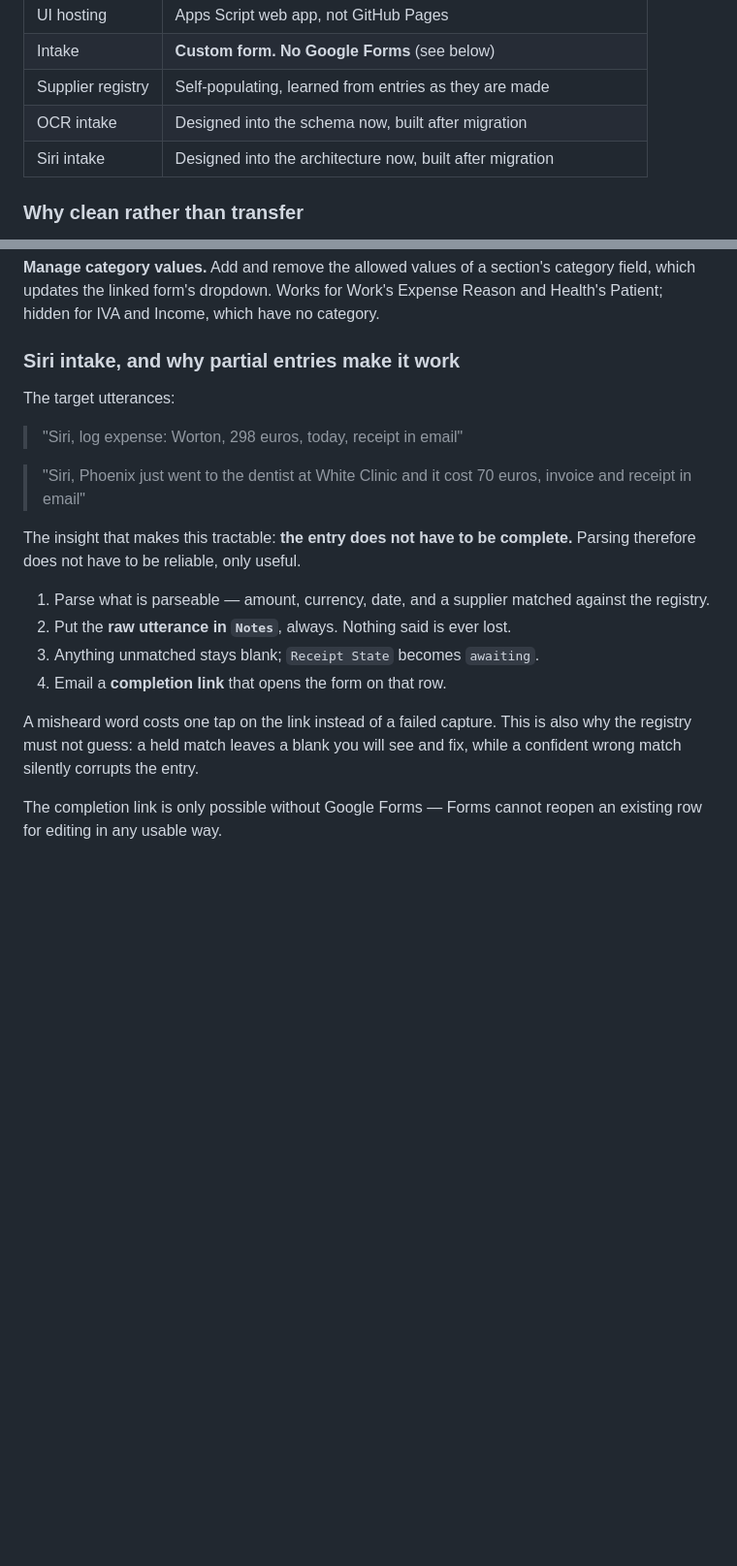
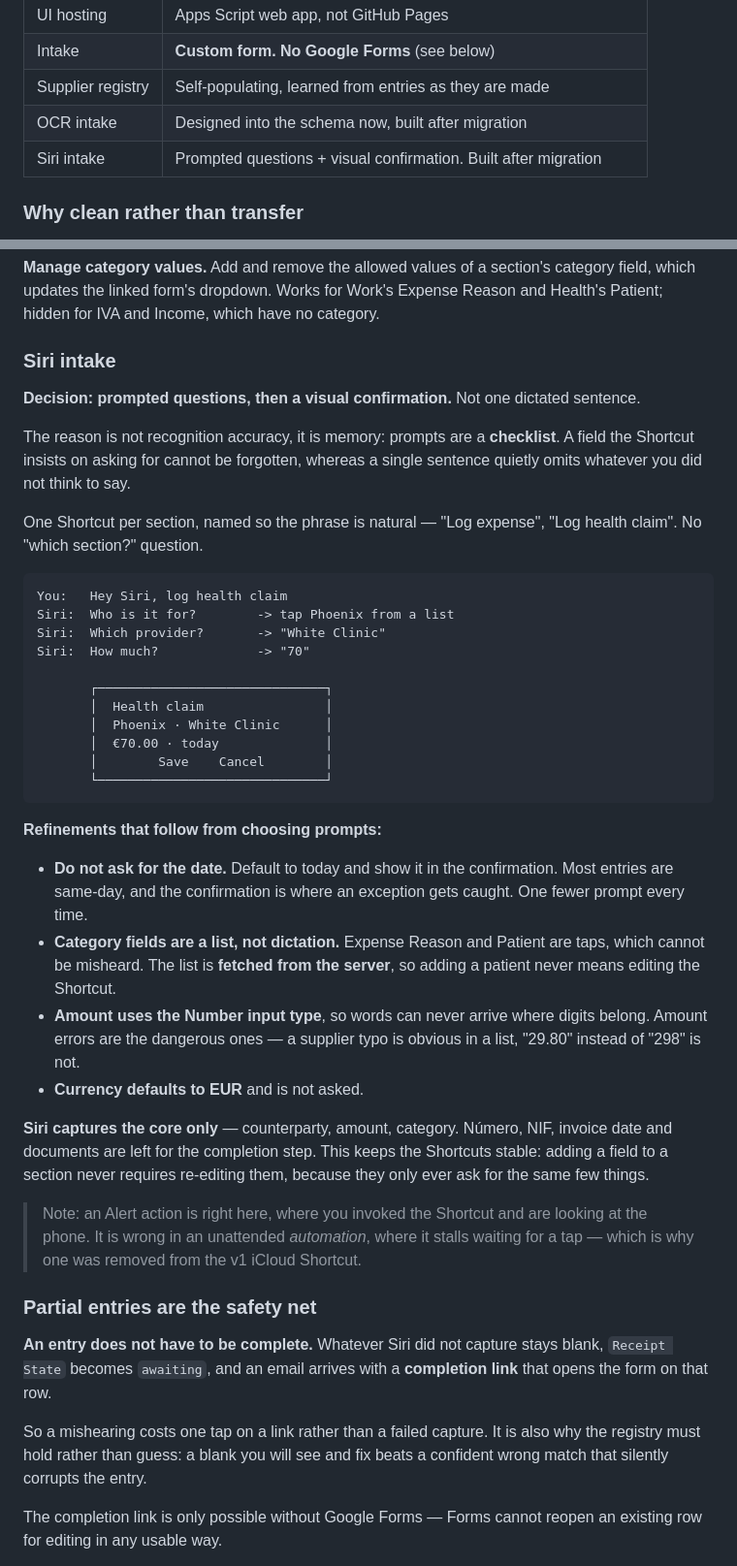
Before and after one commit to jackiepurplecat-max/form-launcher, a Markdown page: REBUILD-PLAN.md, 2 parts joined by grey strips. Shown at 97% size. Rendered like a GitHub page; blank space fills up the shorter version.

Commit message:
Siri: prompted questions with a visual confirmation
Chosen over one dictated sentence, and not for recognition accuracy:
prompts are a checklist. A field the Shortcut insists on asking for
cannot be forgotten, whereas a single sentence quietly omits whatever
you did not think to say.

Refinements that follow:
- Date is not asked. Defaults to today and appears in the confirmation,
  which is where the exception gets caught. One fewer prompt每 time.
- Category fields are a tap from a list rather than dictation, and the
  list is fetched from the server so adding a patient never means
  editing the Shortcut.
- Amount uses the Number input type. Amount errors are the dangerous
  ones: a supplier typo is obvious, 29.80 for 298 is not.
- Siri captures the core only. Número, NIF, invoice date and documents
  are left to the completion step, which keeps the Shortcuts stable when
  a section gains a field.

Co-Authored-By: Claude Opus 5 (1M context) <noreply@anthropic.com>

````diff
--- a/REBUILD-PLAN.md
+++ b/REBUILD-PLAN.md
@@ -17,7 +17,7 @@ Status: **planning**. Nothing here is built yet.
 | Intake | **Custom form. No Google Forms** (see below) |
 | Supplier registry | Self-populating, learned from entries as they are made |
 | OCR intake | Designed into the schema now, built after migration |
-| Siri intake | Designed into the architecture now, built after migration |
+| Siri intake | Prompted questions + visual confirmation. Built after migration |
 
 ### Why clean rather than transfer
 
@@ -461,27 +461,64 @@ category field, which updates the linked form's dropdown. Works for Work's
 Expense Reason and Health's Patient; hidden for IVA and Income, which have no
 category.
 
-### Siri intake, and why partial entries make it work
+### Siri intake
 
-The target utterances:
+**Decision: prompted questions, then a visual confirmation.** Not one dictated
+sentence.
 
-> "Siri, log expense: Worton, 298 euros, today, receipt in email"
+The reason is not recognition accuracy, it is memory: prompts are a **checklist**.
+A field the Shortcut insists on asking for cannot be forgotten, whereas a single
+sentence quietly omits whatever you did not think to say.
 
-> "Siri, Phoenix just went to the dentist at White Clinic and it cost 70 euros,
-> invoice and receipt in email"
+One Shortcut per section, named so the phrase is natural — "Log expense",
+"Log health claim". No "which section?" question.
 
-The insight that makes this tractable: **the entry does not have to be
-complete.** Parsing therefore does not have to be reliable, only useful.
+```
+You:   Hey Siri, log health claim
+Siri:  Who is it for?        -> tap Phoenix from a list
+Siri:  Which provider?       -> "White Clinic"
+Siri:  How much?             -> "70"
 
-1. Parse what is parseable — amount, currency, date, and a supplier matched
-   against the registry.
-2. Put the **raw utterance in `Notes`**, always. Nothing said is ever lost.
-3. Anything unmatched stays blank; `Receipt State` becomes `awaiting`.
-4. Email a **completion link** that opens the form on that row.
+       ┌──────────────────────────────┐
+       │  Health claim                │
+       │  Phoenix · White Clinic      │
+       │  €70.00 · today              │
+       │        Save    Cancel        │
+       └──────────────────────────────┘
+```
 
-A misheard word costs one tap on the link instead of a failed capture. This is
-also why the registry must not guess: a held match leaves a blank you will see
-and fix, while a confident wrong match silently corrupts the entry.
+**Refinements that follow from choosing prompts:**
+
+- **Do not ask for the date.** Default to today and show it in the confirmation.
+  Most entries are same-day, and the confirmation is where an exception gets
+  caught. One fewer prompt every time.
+- **Category fields are a list, not dictation.** Expense Reason and Patient are
+  taps, which cannot be misheard. The list is **fetched from the server**, so
+  adding a patient never means editing the Shortcut.
+- **Amount uses the Number input type**, so words can never arrive where digits
+  belong. Amount errors are the dangerous ones — a supplier typo is obvious in a
+  list, "29.80" instead of "298" is not.
+- **Currency defaults to EUR** and is not asked.
+
+**Siri captures the core only** — counterparty, amount, category. Número, NIF,
+invoice date and documents are left for the completion step. This keeps the
+Shortcuts stable: adding a field to a section never requires re-editing them,
+because they only ever ask for the same few things.
+
+> Note: an Alert action is right here, where you invoked the Shortcut and are
+> looking at the phone. It is wrong in an unattended *automation*, where it
+> stalls waiting for a tap — which is why one was removed from the v1 iCloud
+> Shortcut.
+
+### Partial entries are the safety net
+
+**An entry does not have to be complete.** Whatever Siri did not capture stays
+blank, `Receipt State` becomes `awaiting`, and an email arrives with a
+**completion link** that opens the form on that row.
+
+So a mishearing costs one tap on a link rather than a failed capture. It is also
+why the registry must hold rather than guess: a blank you will see and fix beats
+a confident wrong match that silently corrupts the entry.
 
 The completion link is only possible without Google Forms — Forms cannot reopen
 an existing row for editing in any usable way.
````
